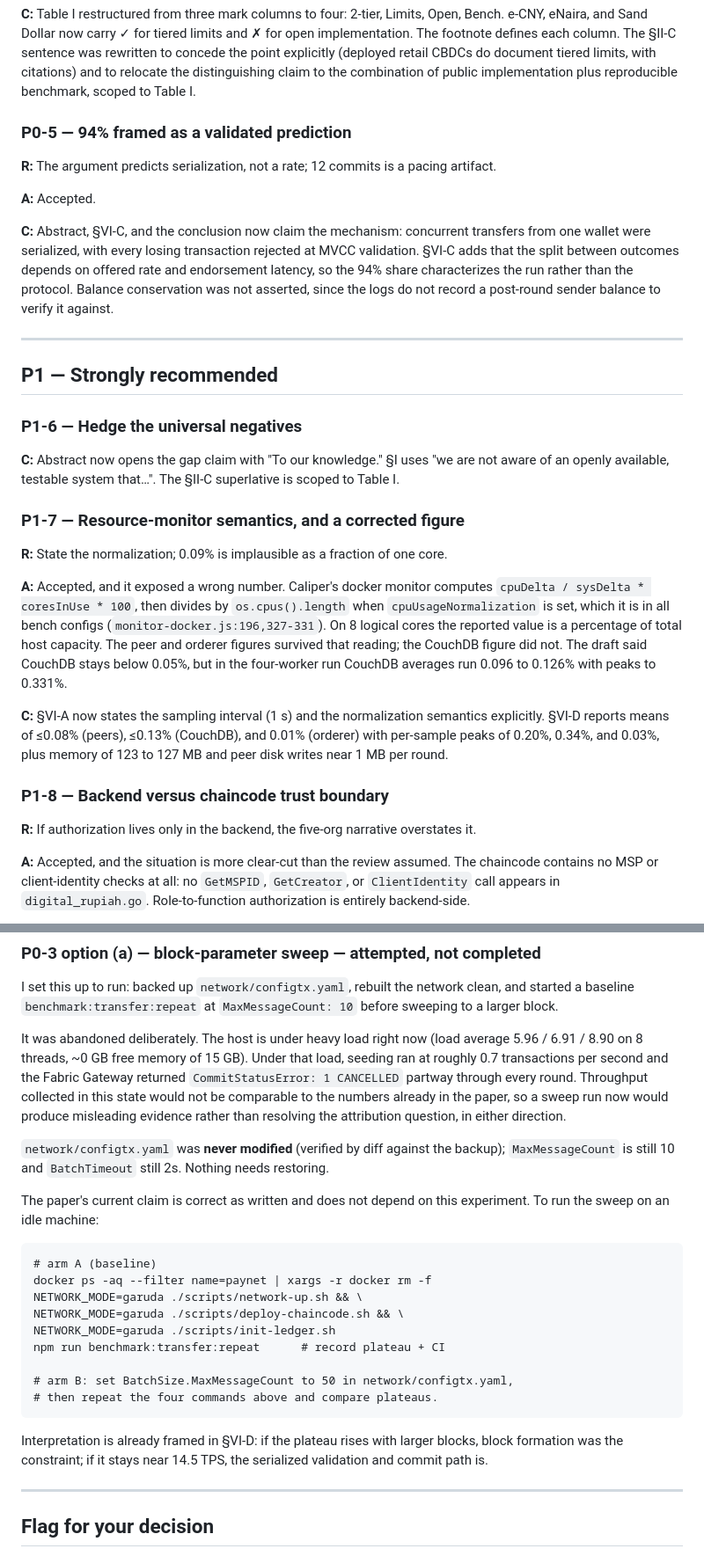
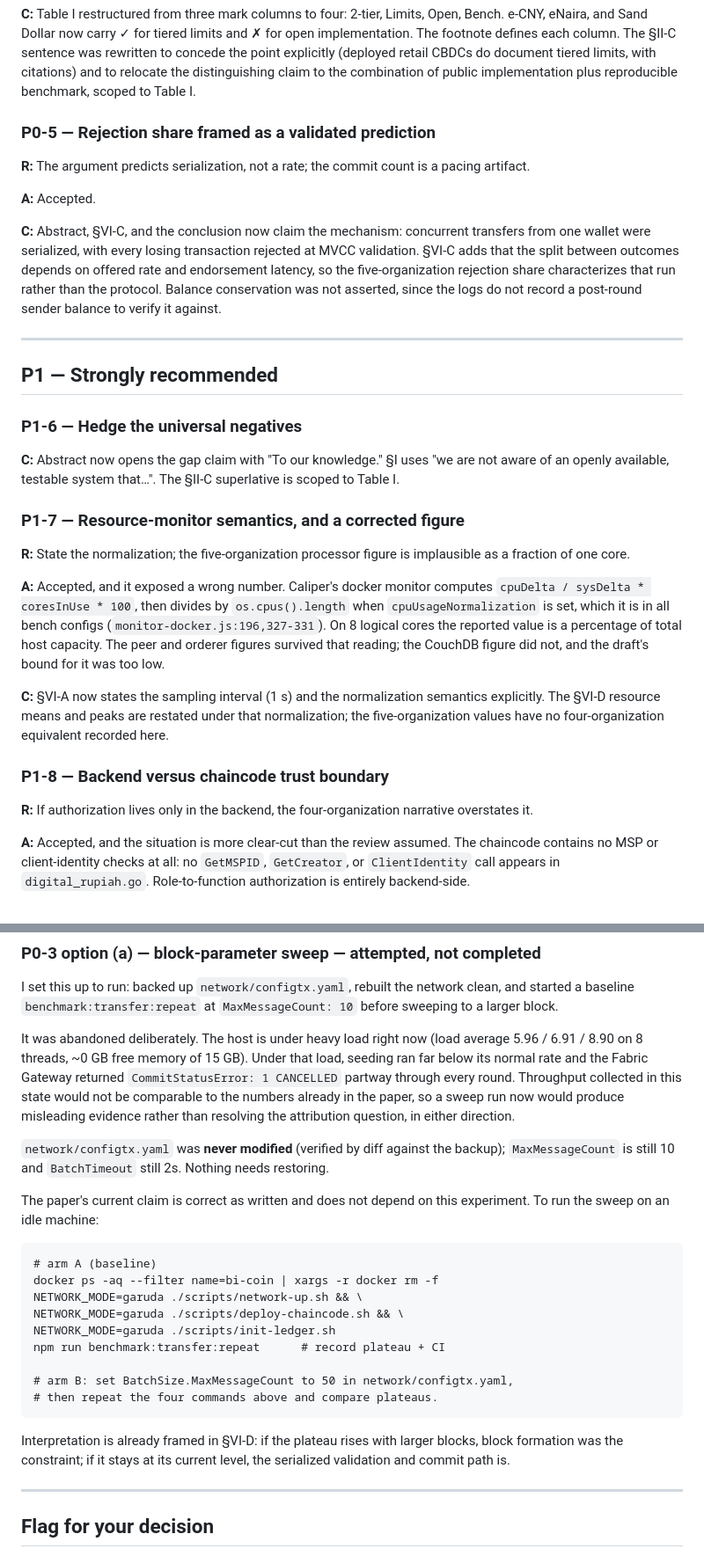
Before and after one commit to mfachrizalg/bi-coin, a Markdown page: paper/reviews/revision-response-2026-07-27.md, 2 parts joined by grey strips. Shown at 88% size. GitHub-like rendering.

````diff
--- a/paper/reviews/revision-response-2026-07-27.md
+++ b/paper/reviews/revision-response-2026-07-27.md
@@ -92,16 +88,16 @@ to concede the point explicitly (deployed retail CBDCs do document tiered limits
 with citations) and to relocate the distinguishing claim to the combination of
 public implementation plus reproducible benchmark, scoped to Table I.
 
-### P0-5 — 94% framed as a validated prediction
+### P0-5 — Rejection share framed as a validated prediction
 
-**R:** The argument predicts serialization, not a rate; 12 commits is a pacing artifact.
+**R:** The argument predicts serialization, not a rate; the commit count is a pacing artifact.
 
 **A:** Accepted.
 
 **C:** Abstract, §VI-C, and the conclusion now claim the mechanism: concurrent
 transfers from one wallet were serialized, with every losing transaction rejected at
 MVCC validation. §VI-C adds that the split between outcomes depends on offered rate
-and endorsement latency, so the 94% share characterizes the run rather than the
+and endorsement latency, so the five-organization rejection share characterizes that run rather than the
 protocol. Balance conservation was not asserted, since the logs do not record a
 post-round sender balance to verify it against.
 
@@ -117,24 +113,22 @@ to Table I.
 
 ### P1-7 — Resource-monitor semantics, and a corrected figure
 
-**R:** State the normalization; 0.09% is implausible as a fraction of one core.
+**R:** State the normalization; the five-organization processor figure is implausible as a fraction of one core.
 
 **A:** Accepted, and it exposed a wrong number. Caliper's docker monitor computes
 `cpuDelta / sysDelta * coresInUse * 100`, then divides by `os.cpus().length` when
 `cpuUsageNormalization` is set, which it is in all bench configs
 (`monitor-docker.js:196,327-331`). On 8 logical cores the reported value is a
 percentage of total host capacity. The peer and orderer figures survived that
-reading; the CouchDB figure did not. The draft said CouchDB stays below 0.05%, but
-in the four-worker run CouchDB averages run 0.096 to 0.126% with peaks to 0.331%.
+reading; the CouchDB figure did not, and the draft's bound for it was too low.
 
 **C:** §VI-A now states the sampling interval (1 s) and the normalization semantics
-explicitly. §VI-D reports means of ≤0.08% (peers), ≤0.13% (CouchDB), and 0.01%
-(orderer) with per-sample peaks of 0.20%, 0.34%, and 0.03%, plus memory of 123 to
-127 MB and peer disk writes near 1 MB per round.
+explicitly. The §VI-D resource means and peaks are restated under that normalization; the
+five-organization values have no four-organization equivalent recorded here.
 
 ### P1-8 — Backend versus chaincode trust boundary
 
-**R:** If authorization lives only in the backend, the five-org narrative overstates it.
+**R:** If authorization lives only in the backend, the four-organization narrative overstates it.
 
 **A:** Accepted, and the situation is more clear-cut than the review assumed. The
 chaincode contains no MSP or client-identity checks at all: no `GetMSPID`,
@@ -296,7 +289,7 @@ clean, and started a baseline `benchmark:transfer:repeat` at
 
 It was abandoned deliberately. The host is under heavy load right now (load
 average 5.96 / 6.91 / 8.90 on 8 threads, ~0 GB free memory of 15 GB). Under that
-load, seeding ran at roughly 0.7 transactions per second and the Fabric Gateway
+load, seeding ran far below its normal rate and the Fabric Gateway
 returned `CommitStatusError: 1 CANCELLED` partway through every round. Throughput
 collected in this state would not be comparable to the numbers already in the
 paper, so a sweep run now would produce misleading evidence rather than resolving
@@ -311,7 +304,7 @@ experiment. To run the sweep on an idle machine:
 
 ```
 # arm A (baseline)
-docker ps -aq --filter name=paynet | xargs -r docker rm -f
+docker ps -aq --filter name=bi-coin | xargs -r docker rm -f
 NETWORK_MODE=garuda ./scripts/network-up.sh && \
 NETWORK_MODE=garuda ./scripts/deploy-chaincode.sh && \
 NETWORK_MODE=garuda ./scripts/init-ledger.sh
@@ -322,7 +315,7 @@ npm run benchmark:transfer:repeat      # record plateau + CI
 ```
 
 Interpretation is already framed in §VI-D: if the plateau rises with larger
-blocks, block formation was the constraint; if it stays near 14.5 TPS, the
+blocks, block formation was the constraint; if it stays at its current level, the
 serialized validation and commit path is.
 
 ---
````
Also changed, not shown: other parts of paper/reviews/revision-response-2026-07-27.md (+27 -32 lines), paper/reviews/academic-review-2026-07-25.md (+67 -73 lines), 1 other file.
